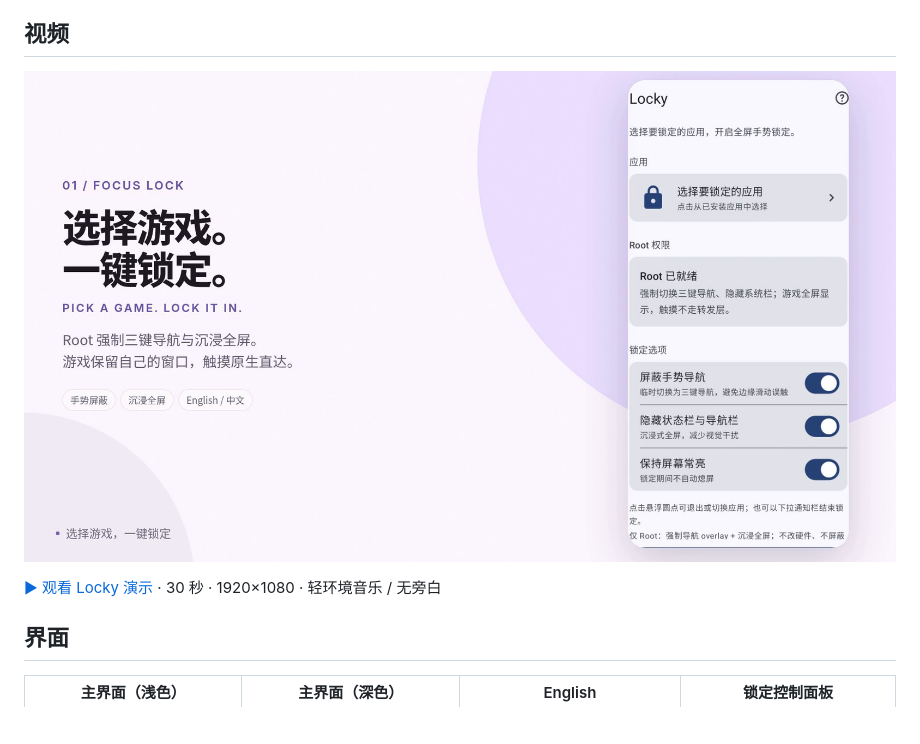
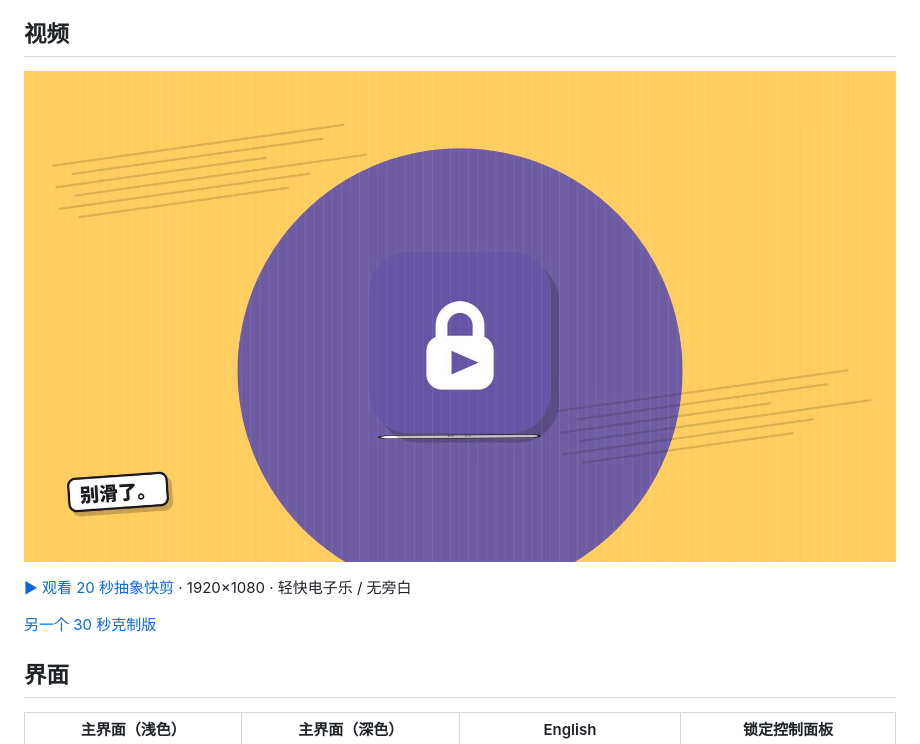
Before and after one commit to rrrRex1336/ActivityLock, a Markdown page: README.md, the part around the change. GitHub-like rendering; pictures changed too: docs/video-poster-fun.png (added); blank space fills up the shorter version.

```diff
--- a/README.md
+++ b/README.md
@@ -45,9 +45,11 @@ Android 8.0+ · Material You · 仅 Root · English / 中文
 
 ## 视频
 
-[![Locky demo](docs/video-poster.png)](docs/Locky-Demo-16x9-1080p.mp4)
+[![Locky fun demo](docs/video-poster-fun.png)](docs/Locky-Demo-Fun-16x9.mp4)
 
-[▶ 观看 Locky 演示](docs/Locky-Demo-16x9-1080p.mp4) · 30 秒 · 1920×1080 · 轻环境音乐 / 无旁白
+[▶ 观看 20 秒抽象快剪](docs/Locky-Demo-Fun-16x9.mp4) · 1920×1080 · 轻快电子乐 / 无旁白
+
+[另一个 30 秒克制版](docs/Locky-Demo-16x9-1080p.mp4)
 
 ## 界面
 
```
Also changed, not shown: 5 other files.
